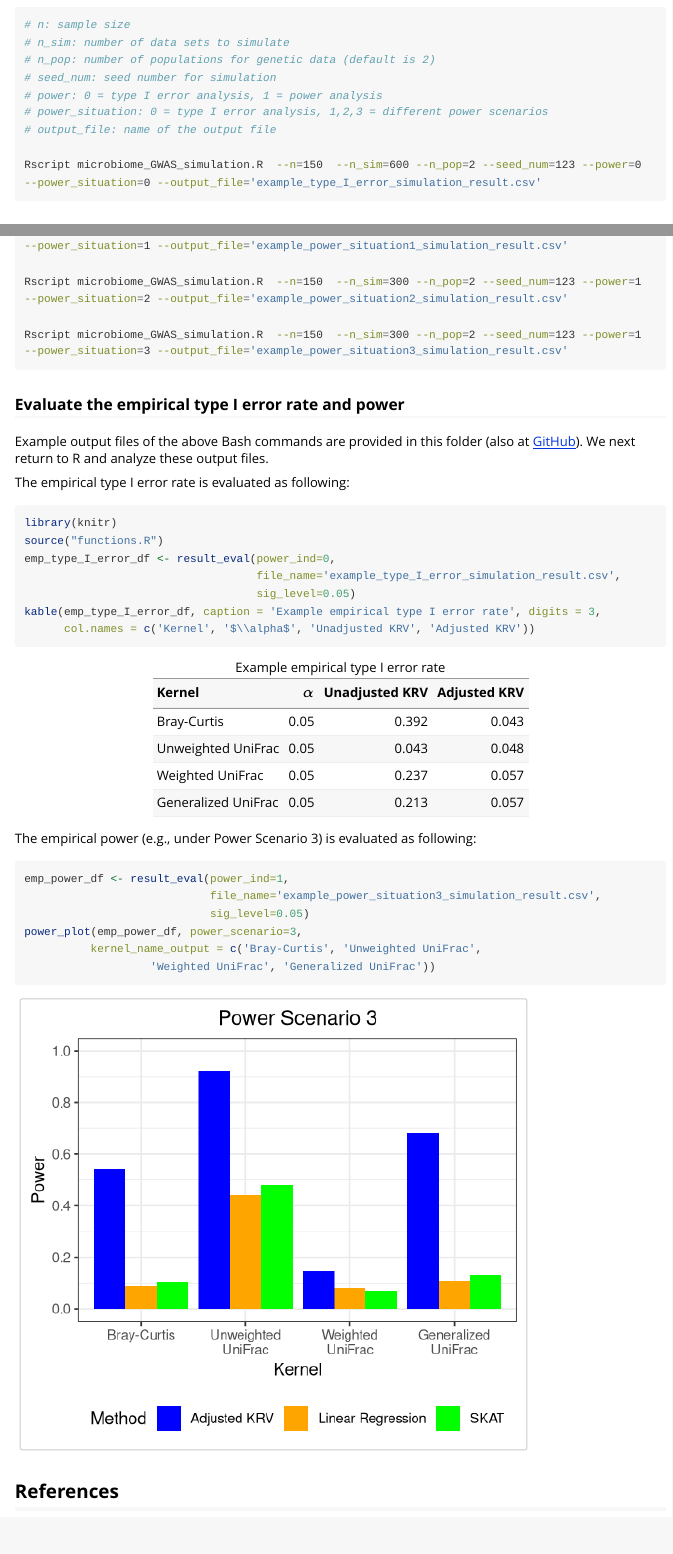
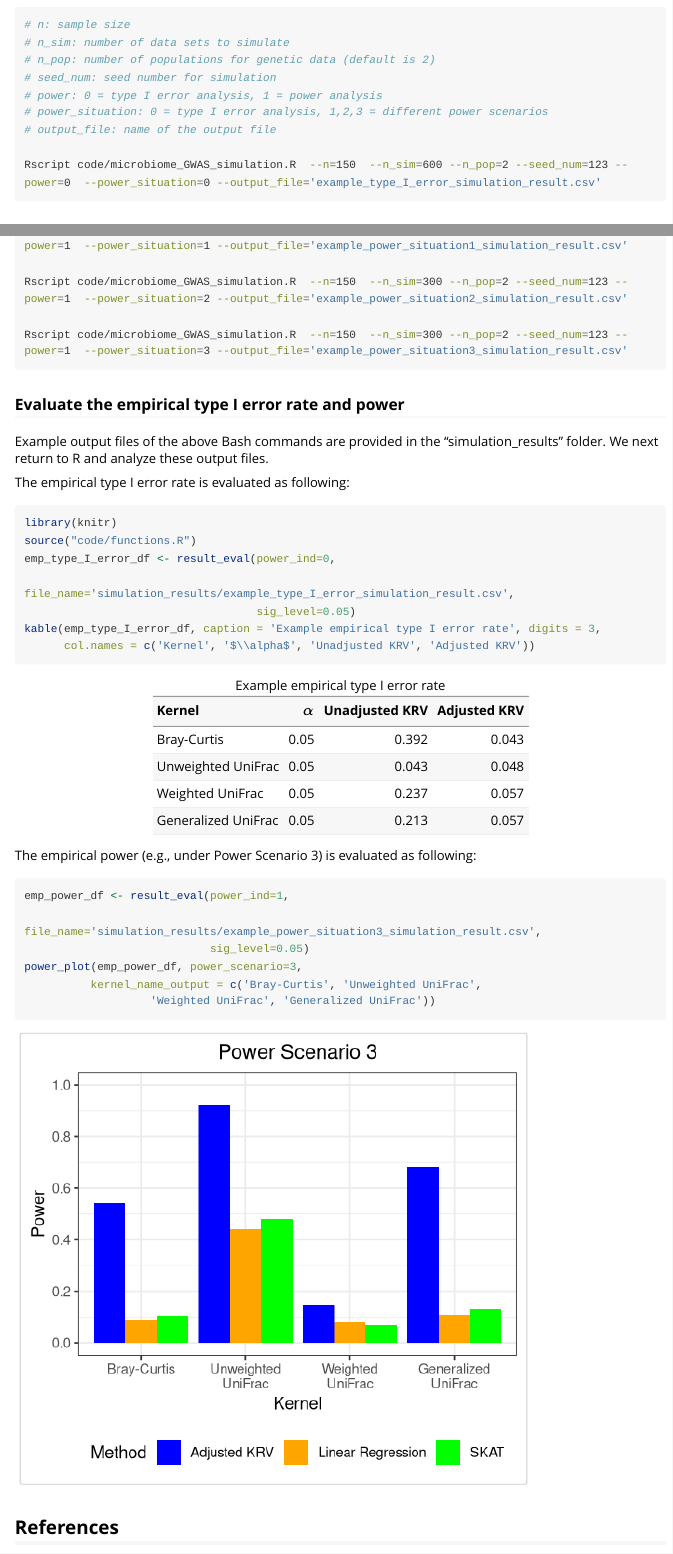
Before and after one commit to pearl-liu/Covariate-Adjusted-KRV, an R Markdown document (vignette.Rmd): the page in a window 1100 px wide, from 3320 px down, and a second part further down, joined at a grey line. Rendered offline with R 4.5, knitr and Pandoc, with nearby package versions; some code elsewhere in the file could not run offline; long lines of code are wrapped.

Commit message:
update vignette

````diff
--- a/vignette.Rmd
+++ b/vignette.Rmd
@@ -139,7 +139,7 @@ The following commands shall be run in the Bash environment (from command line),
 # power_situation: 0 = type I error analysis, 1,2,3 = different power scenarios
 # output_file: name of the output file
 
-Rscript microbiome_GWAS_simulation.R  --n=150  --n_sim=600 --n_pop=2 --seed_num=123 --power=0  --power_situation=0 --output_file='example_type_I_error_simulation_result.csv'
+Rscript code/microbiome_GWAS_simulation.R  --n=150  --n_sim=600 --n_pop=2 --seed_num=123 --power=0  --power_situation=0 --output_file='example_type_I_error_simulation_result.csv'
 ```
 
 ### Simulation to evaluate power of adjusted KRV and competing methods (Figure 4)
@@ -148,21 +148,21 @@ Rscript microbiome_GWAS_simulation.R  --n=150  --n_sim=300 --n_pop=2 --seed_num=
 
-Rscript microbiome_GWAS_simulation.R  --n=150  --n_sim=300 --n_pop=2 --seed_num=123 --power=1  --power_situation=2 --output_file='example_power_situation2_simulation_result.csv'
+Rscript code/microbiome_GWAS_simulation.R  --n=150  --n_sim=300 --n_pop=2 --seed_num=123 --power=1  --power_situation=2 --output_file='example_power_situation2_simulation_result.csv'
 
-Rscript microbiome_GWAS_simulation.R  --n=150  --n_sim=300 --n_pop=2 --seed_num=123 --power=1  --power_situation=3 --output_file='example_power_situation3_simulation_result.csv'
+Rscript code/microbiome_GWAS_simulation.R  --n=150  --n_sim=300 --n_pop=2 --seed_num=123 --power=1  --power_situation=3 --output_file='example_power_situation3_simulation_result.csv'
 
 
 ```
 
 
 ### Evaluate the empirical type I error rate and power
-Example output files of the above Bash commands are provided in this folder (also at [GitHub](https://github.com/pearl-liu/Covariate-Adjusted-KRV)). We next return to R and analyze these output files.
+Example output files of the above Bash commands are provided in the "simulation_results" folder. We next return to R and analyze these output files.
 
 The empirical type I error rate is evaluated as following:
 ```{r message=FALSE, warning=FALSE}
 library(knitr)
-source("functions.R")
+source("code/functions.R")
 emp_type_I_error_df <- result_eval(power_ind=0,
-                                   file_name='example_type_I_error_simulation_result.csv',
+                                   file_name='simulation_results/example_type_I_error_simulation_result.csv',
                                    sig_level=0.05)
 kable(emp_type_I_error_df, caption = 'Example empirical type I error rate', digits = 3,
       col.names = c('Kernel', '$\\alpha$', 'Unadjusted KRV', 'Adjusted KRV'))
@@ -172,7 +172,7 @@ kable(emp_type_I_error_df, caption = 'Example empirical type I error rate', digi
 The empirical power (e.g., under Power Scenario 3) is evaluated as following:
 ```{r message=FALSE, warning=FALSE}
 emp_power_df <- result_eval(power_ind=1,
-                            file_name='example_power_situation3_simulation_result.csv',
+                            file_name='simulation_results/example_power_situation3_simulation_result.csv',
                             sig_level=0.05)
 power_plot(emp_power_df, power_scenario=3,
           kernel_name_output = c('Bray-Curtis', 'Unweighted UniFrac',
````
Also changed, not shown: vignette.html, vignette.Rmd (6 more changed lines).
